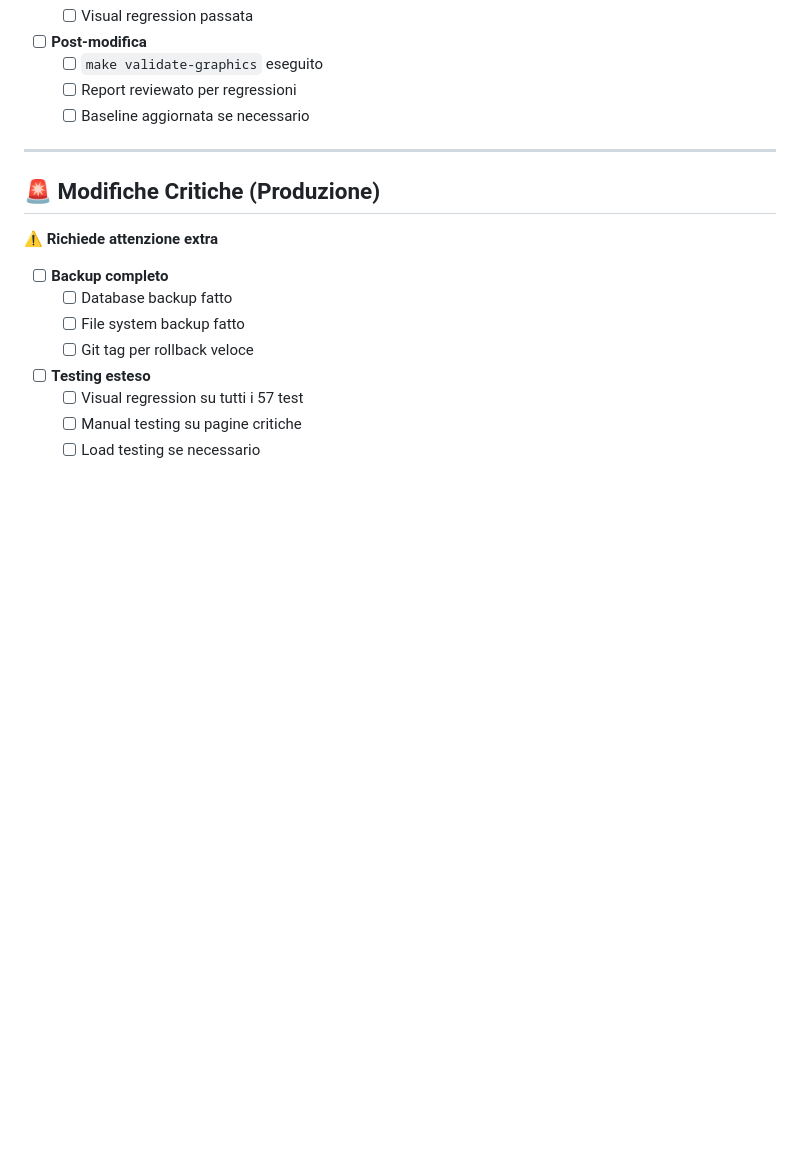
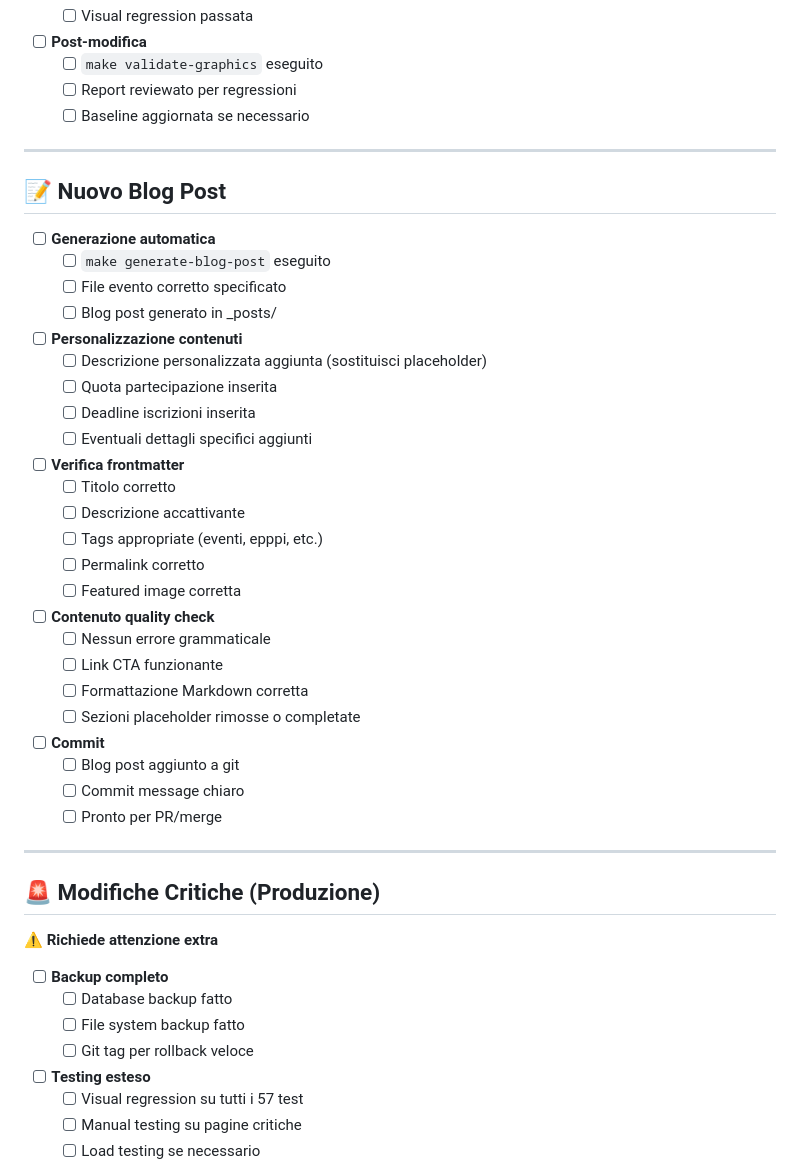
Before and after one commit to BitPrepared/bitprepared.it, a Markdown page: docs/CHECKLIST.md, the part around the change. GitHub-like rendering; blank space fills up the shorter version.

```diff
--- a/docs/CHECKLIST.md
+++ b/docs/CHECKLIST.md
@@ -127,6 +127,39 @@ Checklist rapida per verificare passi prima di commit/merge.
 
 ---
 
+## 📝 Nuovo Blog Post
+
+- [ ] **Generazione automatica**
+  - [ ] `make generate-blog-post` eseguito
+  - [ ] File evento corretto specificato
+  - [ ] Blog post generato in _posts/
+
+- [ ] **Personalizzazione contenuti**
+  - [ ] Descrizione personalizzata aggiunta (sostituisci placeholder)
+  - [ ] Quota partecipazione inserita
+  - [ ] Deadline iscrizioni inserita
+  - [ ] Eventuali dettagli specifici aggiunti
+
+- [ ] **Verifica frontmatter**
+  - [ ] Titolo corretto
+  - [ ] Descrizione accattivante
+  - [ ] Tags appropriate (eventi, epppi, etc.)
+  - [ ] Permalink corretto
+  - [ ] Featured image corretta
+
+- [ ] **Contenuto quality check**
+  - [ ] Nessun errore grammaticale
+  - [ ] Link CTA funzionante
+  - [ ] Formattazione Markdown corretta
+  - [ ] Sezioni placeholder rimosse o completate
+
+- [ ] **Commit**
+  - [ ] Blog post aggiunto a git
+  - [ ] Commit message chiaro
+  - [ ] Pronto per PR/merge
+
+---
+
 ## 🚨 Modifiche Critiche (Produzione)
 
 ⚠️ **Richiede attenzione extra**
```
Also changed, not shown: docs/WORKFLOW.md (+36 -0 lines).
